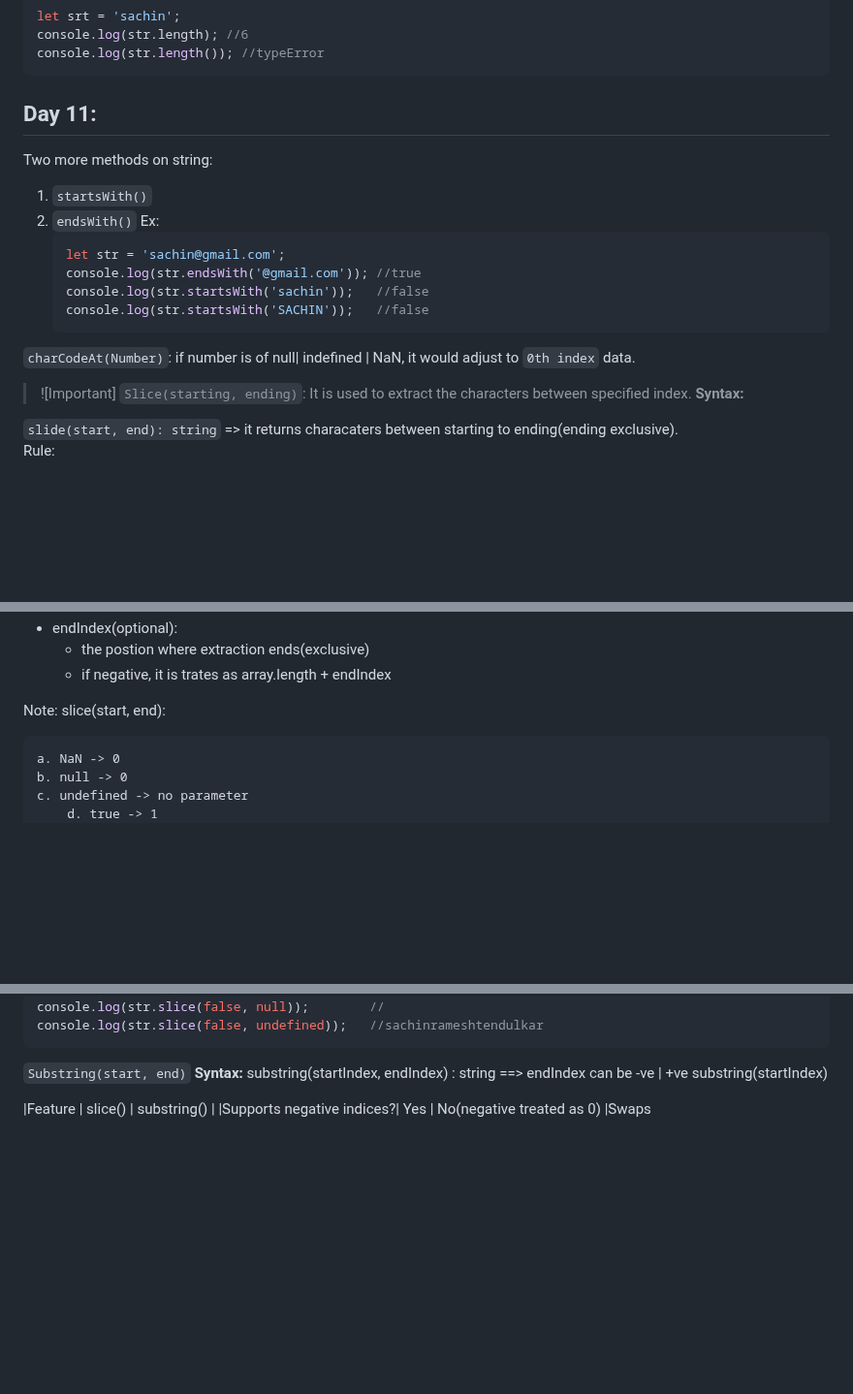
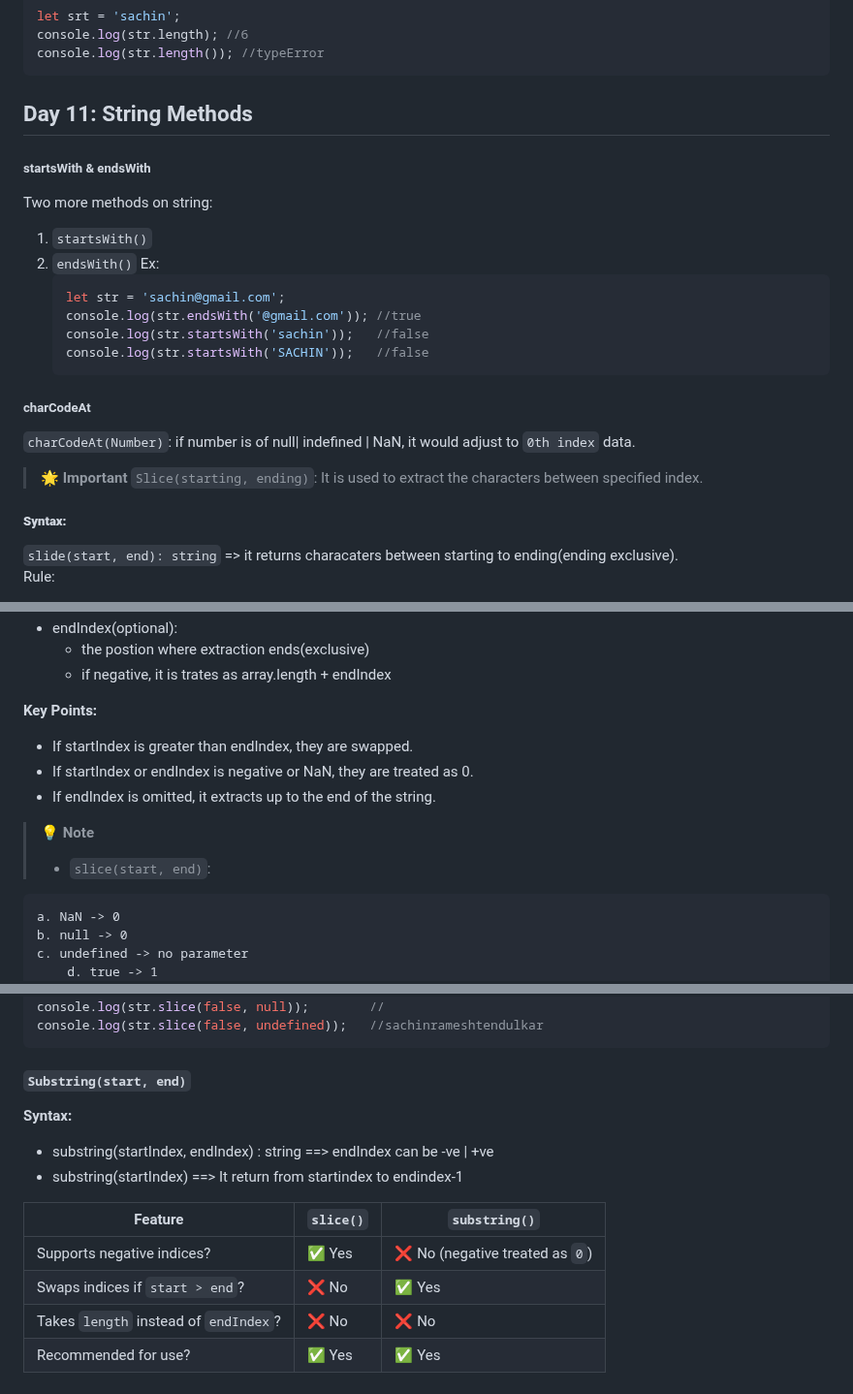
Before and after one commit to alokg-812/Full-Stack-Development, a Markdown page: FashionStore/javascript/readme.md, 3 parts joined by grey strips. Shown at 97% size. Rendered like a GitHub page; blank space fills up the shorter version.

````diff
--- a/FashionStore/javascript/readme.md
+++ b/FashionStore/javascript/readme.md
@@ -755,8 +755,9 @@ console.log(str.length); //6
 console.log(str.length()); //typeError
 ```
 
-## Day 11:
+## Day 11: String Methods
 
+##### startsWith & endsWith
 Two more methods on string:
 1. `startsWith()`
 2. `endsWith()`
@@ -768,14 +769,13 @@ Two more methods on string:
    console.log(str.startsWith('SACHIN'));   //false
    ```
 
+##### charCodeAt
 `charCodeAt(Number)`: if number is of null| indefined | NaN, it would adjust to `0th index` data.
 
 
-> ![Important]
+> 🌟 **Important**
 > `Slice(starting, ending)`: It is used to extract the characters between specified index.
- **Syntax:**
-
-
+##### **Syntax:**
 `slide(start, end): string` => it returns characaters between starting to ending(ending exclusive). <br>
 Rule:
 * forward direction extraction.
@@ -789,7 +789,14 @@ Rule:
   * the postion where extraction ends(exclusive)
   * if negative, it is trates as array.length + endIndex
 
-Note: slice(start, end):
+**Key Points:**
+- If startIndex is greater than endIndex, they are swapped.
+- If startIndex or endIndex is negative or NaN, they are treated as 0.
+- If endIndex is omitted, it extracts up to the end of the string.
+
+
+> 💡 **Note**
+> - `slice(start, end)`:
 
  	a. NaN -> 0
   	b. null -> 0
@@ -813,11 +820,14 @@ console.log(str.slice(false, undefined));	//sachinrameshtendulkar
 ```
 
 
-`Substring(start, end)`
+##### `Substring(start, end)`
 **Syntax:**
-substring(startIndex, endIndex) : string ==> endIndex can be -ve | +ve
-substring(startIndex)
+- substring(startIndex, endIndex) : string ==> endIndex can be -ve | +ve
+- substring(startIndex) ==> It return from startindex to endindex-1
 
-|Feature | slice() | substring() |
-|Supports negative indices?| Yes | No(negative treated as 0)
-|Swaps
+| Feature                                | `slice()`        | `substring()`                   |
+|----------------------------------------|------------------|---------------------------------|
+| Supports negative indices?             | ✅ Yes           | ❌ No (negative treated as `0`) |
+| Swaps indices if `start > end`?        | ❌ No            | ✅ Yes                          |
+| Takes `length` instead of `endIndex`?  | ❌ No            | ❌ No                           |
+| Recommended for use?                   | ✅ Yes           | ✅ Yes                          |
````
Also changed, not shown: other parts of FashionStore/javascript/readme.md (+1 -1 lines).
